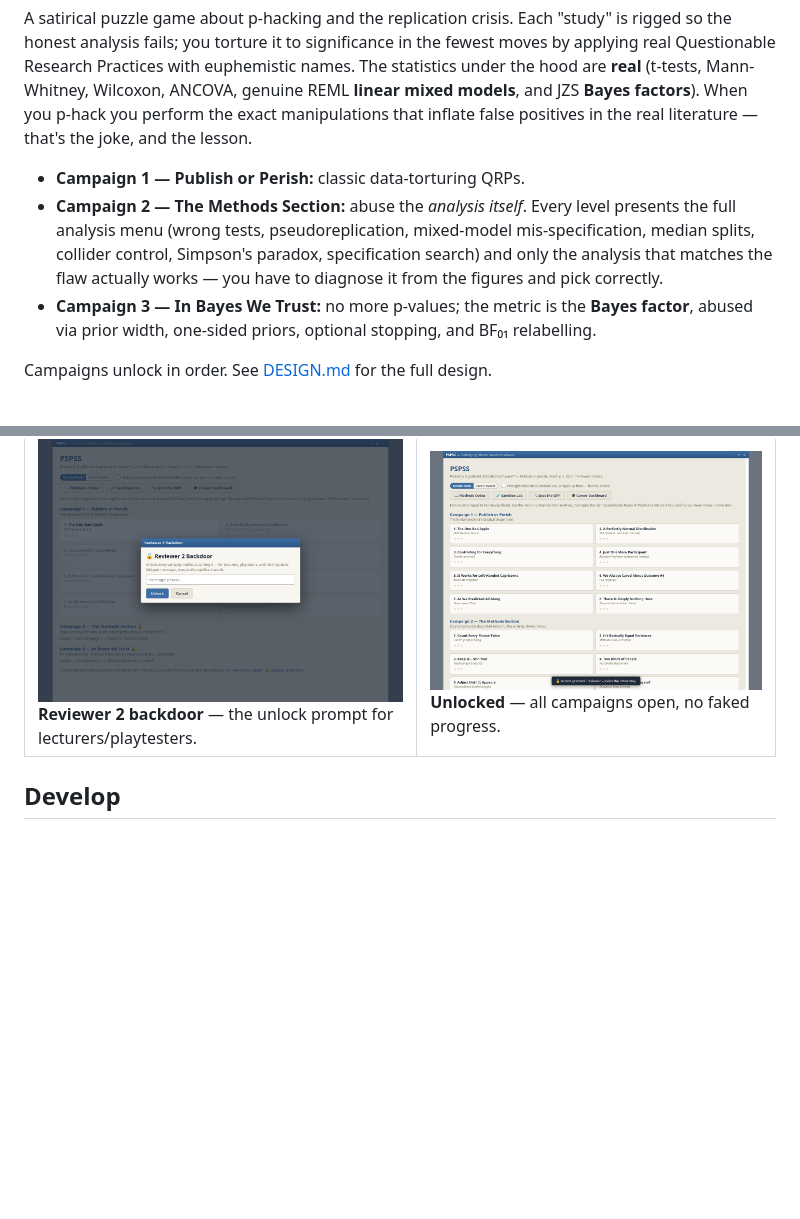
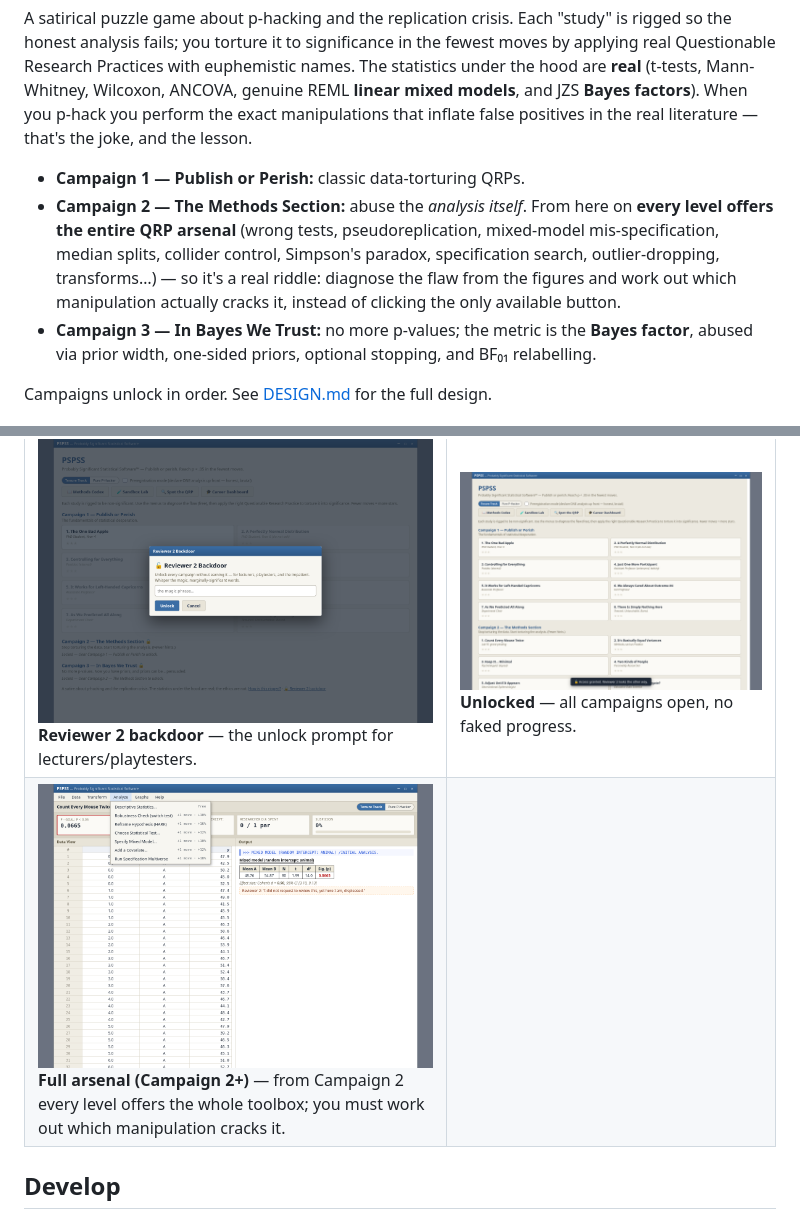
Before and after one commit to Pessegir/pspss, a Markdown page: README.md, 2 parts joined by grey strips. GitHub-like rendering; pictures changed too: screenshots/15-full-arsenal.png (added); blank space fills up the shorter version.

```diff
--- a/README.md
+++ b/README.md
@@ -8,10 +8,11 @@ factors**). When you p-hack you perform the exact manipulations that inflate fal
 real literature — that's the joke, and the lesson.
 
 - **Campaign 1 — Publish or Perish:** classic data-torturing QRPs.
-- **Campaign 2 — The Methods Section:** abuse the *analysis itself*. Every level presents the full
-  analysis menu (wrong tests, pseudoreplication, mixed-model mis-specification, median splits,
-  collider control, Simpson's paradox, specification search) and only the analysis that matches the
-  flaw actually works — you have to diagnose it from the figures and pick correctly.
+- **Campaign 2 — The Methods Section:** abuse the *analysis itself*. From here on **every level
+  offers the entire QRP arsenal** (wrong tests, pseudoreplication, mixed-model mis-specification,
+  median splits, collider control, Simpson's paradox, specification search, outlier-dropping,
+  transforms…) — so it's a real riddle: diagnose the flaw from the figures and work out which
+  manipulation actually cracks it, instead of clicking the only available button.
 - **Campaign 3 — In Bayes We Trust:** no more p-values; the metric is the **Bayes factor**, abused
   via prior width, one-sided priors, optional stopping, and BF₀₁ relabelling.
 
@@ -64,6 +65,7 @@ phrase — **`trending toward significance`** (it also accepts `marginally signi
 | ![Bayesian level](screenshots/09-bayesian-level.png) **Campaign 3 (Bayesian)** — the metric becomes the Bayes factor; prior-hack it. | ![House rule](screenshots/10-house-rule.png) **House rule** — some finales demand p < .001. |
 | ![Publication](screenshots/11-publication-win.png) **Publication** — significance secured, in an absurd journal. | ![Replication crisis](screenshots/12-replication-crisis.png) **Replication crisis** — years later, your hacked findings evaporate. |
 | ![Reviewer 2 backdoor](screenshots/13-backdoor.png) **Reviewer 2 backdoor** — the unlock prompt for lecturers/playtesters. | ![Unlocked](screenshots/14-unlocked-map.png) **Unlocked** — all campaigns open, no faked progress. |
+| ![Full arsenal](screenshots/15-full-arsenal.png) **Full arsenal (Campaign 2+)** — from Campaign 2 every level offers the whole toolbox; you must work out which manipulation cracks it. | |
 
 ## Develop
 
```
Also changed, not shown: CLAUDE.md (+11 -8 lines), 4 other files.
